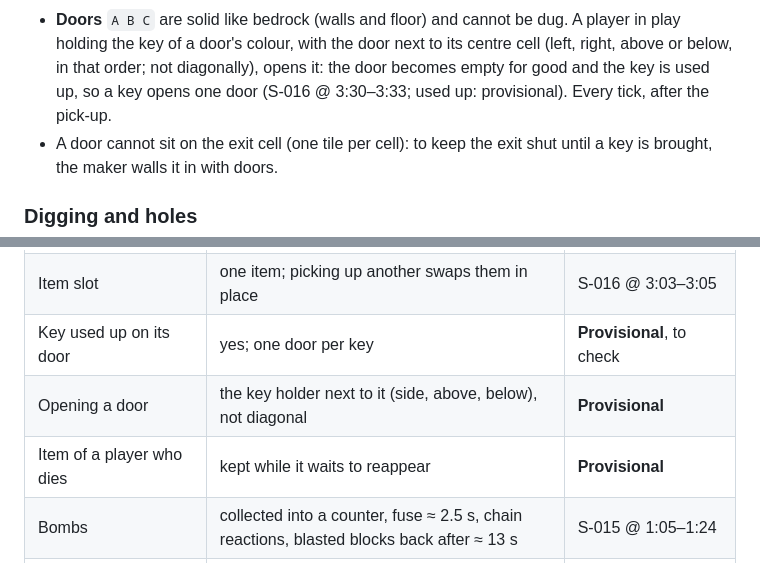
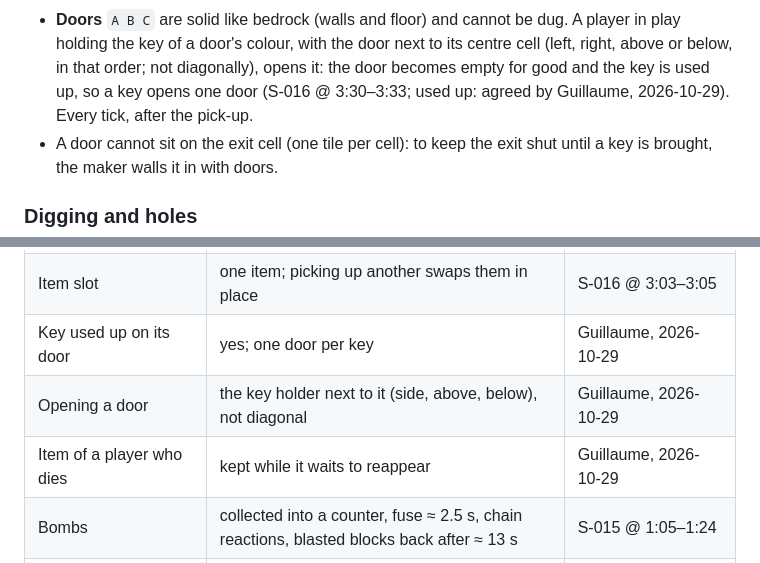
Before and after one commit to GuillaumeDD/return-of-the-runners, a Markdown page: docs/ARCHITECTURE.md, 2 parts joined by grey strips. Drawn GitHub-style.

```diff
--- a/docs/ARCHITECTURE.md
+++ b/docs/ARCHITECTURE.md
@@ -141,7 +141,7 @@ players) and `step(state, inputs) → state` (one `PlayerInput` per player).
   player in play holding the key of a door's colour, with the door next to its centre
   cell (left, right, above or below, in that order; not diagonally), opens it: the
   door becomes empty for good and the key is used up, so a key opens one door
-  (S-016 @ 3:30–3:33; used up: provisional). Every tick, after the pick-up.
+  (S-016 @ 3:30–3:33; used up: agreed by Guillaume, 2026-10-29). Every tick, after the pick-up.
 - A door cannot sit on the exit cell (one tile per cell): to keep the exit shut until
   a key is brought, the maker walls it in with doors.
 
@@ -531,9 +531,9 @@ as gameplay is implemented.
 | Exit                            | absent until the last gold is taken, then appears                                         | S-015 @ 1:22               |
 | Keys                            | carried in the item slot to the door of their colour                                      | S-016 @ 3:03–3:33          |
 | Item slot                       | one item; picking up another swaps them in place                                          | S-016 @ 3:03–3:05          |
-| Key used up on its door         | yes; one door per key                                                                     | **Provisional**, to check  |
-| Opening a door                  | the key holder next to it (side, above, below), not diagonal                              | **Provisional**            |
-| Item of a player who dies       | kept while it waits to reappear                                                           | **Provisional**            |
+| Key used up on its door         | yes; one door per key                                                                     | Guillaume, 2026-10-29      |
+| Opening a door                  | the key holder next to it (side, above, below), not diagonal                              | Guillaume, 2026-10-29      |
+| Item of a player who dies       | kept while it waits to reappear                                                           | Guillaume, 2026-10-29      |
 | Bombs                           | collected into a counter, fuse ≈ 2.5 s, chain reactions, blasted blocks back after ≈ 13 s | S-015 @ 1:05–1:24          |
 | Jackhammer                      | rides straight down through brick, ≈ 5 tiles in 9 s; tool kept                            | S-019 @ 2:33–2:43          |
 | Gas gun                         | cloud ≈ 2 tiles for ≈ 6 s; monks inside stuck; gun kept                                   | S-021 @ 0:54–1:04          |
```
Also changed, not shown: docs/plans/step-3.md (+2 -1 lines).
